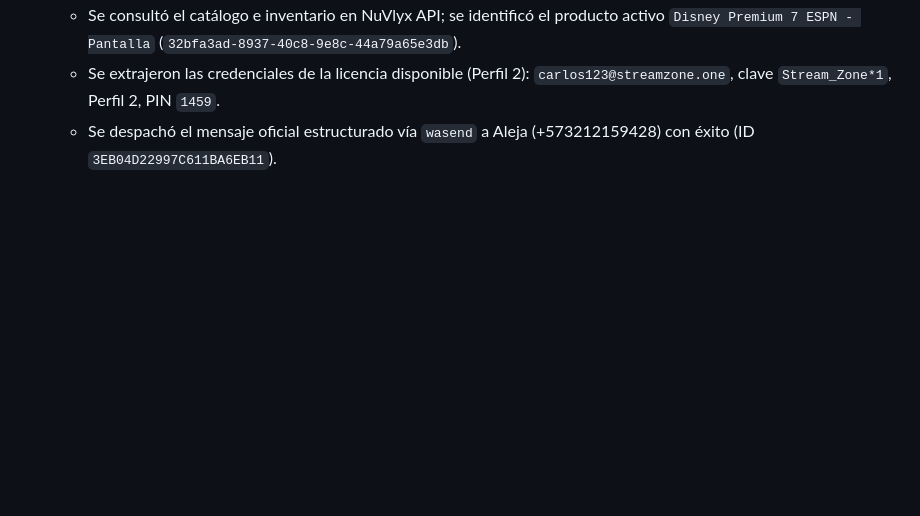
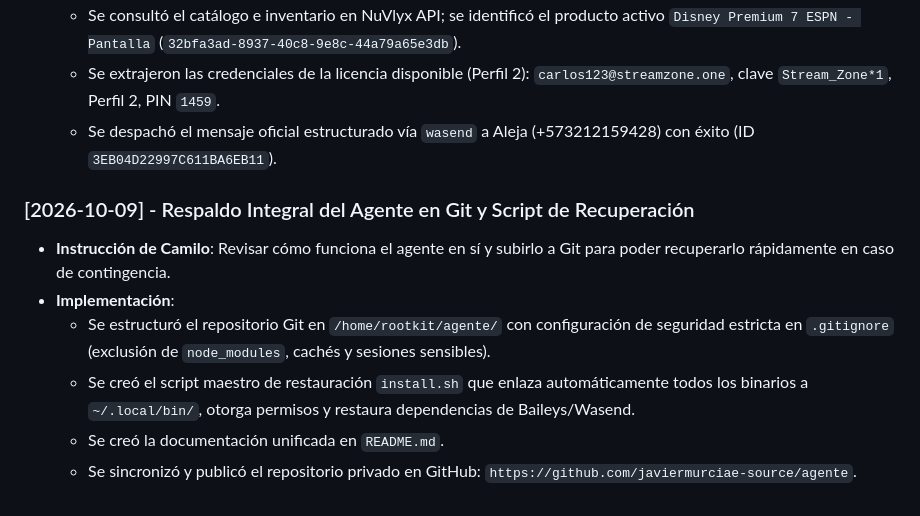
Before and after one commit to javiermurciae-source/agente, a Markdown page: memoria/MEMORIA.md, the part around the change. Drawn GitHub-style; blank space fills up the shorter version.

Commit message:
docs: registrar respaldo del agente en MEMORIA.md

```diff
--- a/memoria/MEMORIA.md
+++ b/memoria/MEMORIA.md
@@ -160,3 +160,11 @@ Registro cronológico de criterios, preferencias, correcciones y acuerdos de tra
   - Se consultó el catálogo e inventario en NuVlyx API; se identificó el producto activo `Disney Premium 7 ESPN - Pantalla` (`32bfa3ad-8937-40c8-9e8c-44a79a65e3db`).
   - Se extrajeron las credenciales de la licencia disponible (Perfil 2): `carlos123@streamzone.one`, clave `Stream_Zone*1`, Perfil 2, PIN `1459`.
   - Se despachó el mensaje oficial estructurado vía `wasend` a Aleja (+573212159428) con éxito (ID `3EB04D22997C611BA6EB11`).
+
+### [2026-10-09] - Respaldo Integral del Agente en Git y Script de Recuperación
+- **Instrucción de Camilo**: Revisar cómo funciona el agente en sí y subirlo a Git para poder recuperarlo rápidamente en caso de contingencia.
+- **Implementación**:
+  - Se estructuró el repositorio Git en `/home/rootkit/agente/` con configuración de seguridad estricta en `.gitignore` (exclusión de `node_modules`, cachés y sesiones sensibles).
+  - Se creó el script maestro de restauración `install.sh` que enlaza automáticamente todos los binarios a `~/.local/bin/`, otorga permisos y restaura dependencias de Baileys/Wasend.
+  - Se creó la documentación unificada en `README.md`.
+  - Se sincronizó y publicó el repositorio privado en GitHub: `https://github.com/javiermurciae-source/agente`.
```
